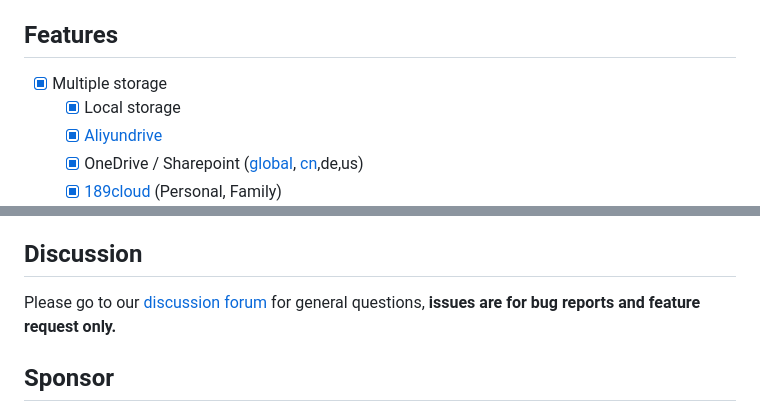
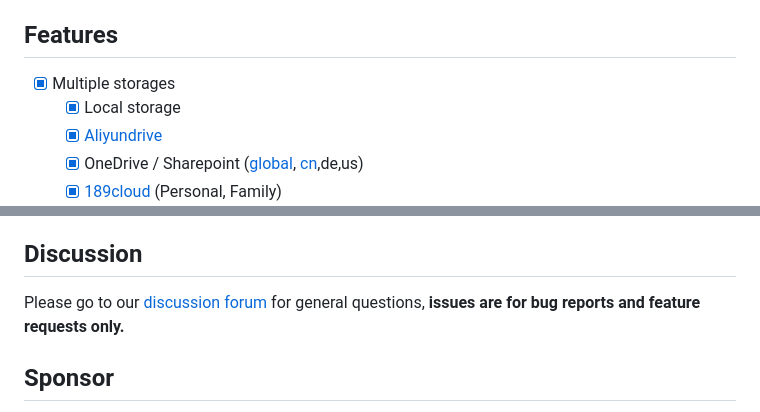
Before and after one commit to alist-org/alist, a Markdown page: README.md, 2 parts joined by grey strips. Rendered like a GitHub page.

```diff
--- a/README.md
+++ b/README.md
@@ -43,7 +43,7 @@ English | [中文](./README_cn.md)| [日本語](./README_ja.md) | [Contributing]
 
 ## Features
 
-- [x] Multiple storage
+- [x] Multiple storages
     - [x] Local storage
     - [x] [Aliyundrive](https://www.aliyundrive.com/)
     - [x] OneDrive / Sharepoint ([global](https://www.office.com/), [cn](https://portal.partner.microsoftonline.cn),de,us)
@@ -103,7 +103,7 @@ English | [中文](./README_cn.md)| [日本語](./README_ja.md) | [Contributing]
 
 ## Discussion
 
-Please go to our [discussion forum](https://github.com/Xhofe/alist/discussions) for general questions, **issues are for bug reports and feature request only.**
+Please go to our [discussion forum](https://github.com/Xhofe/alist/discussions) for general questions, **issues are for bug reports and feature requests only.**
 
 ## Sponsor
 
```
Also changed, not shown: other parts of README.md (+2 -2 lines).
